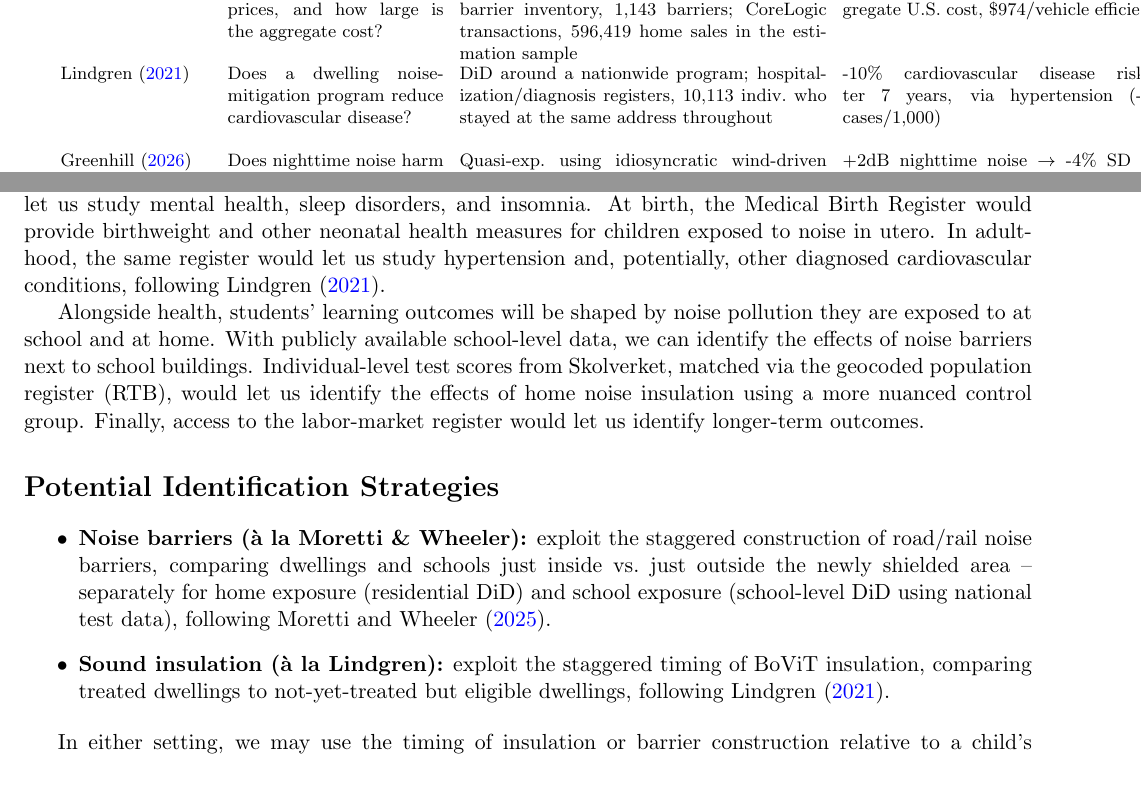
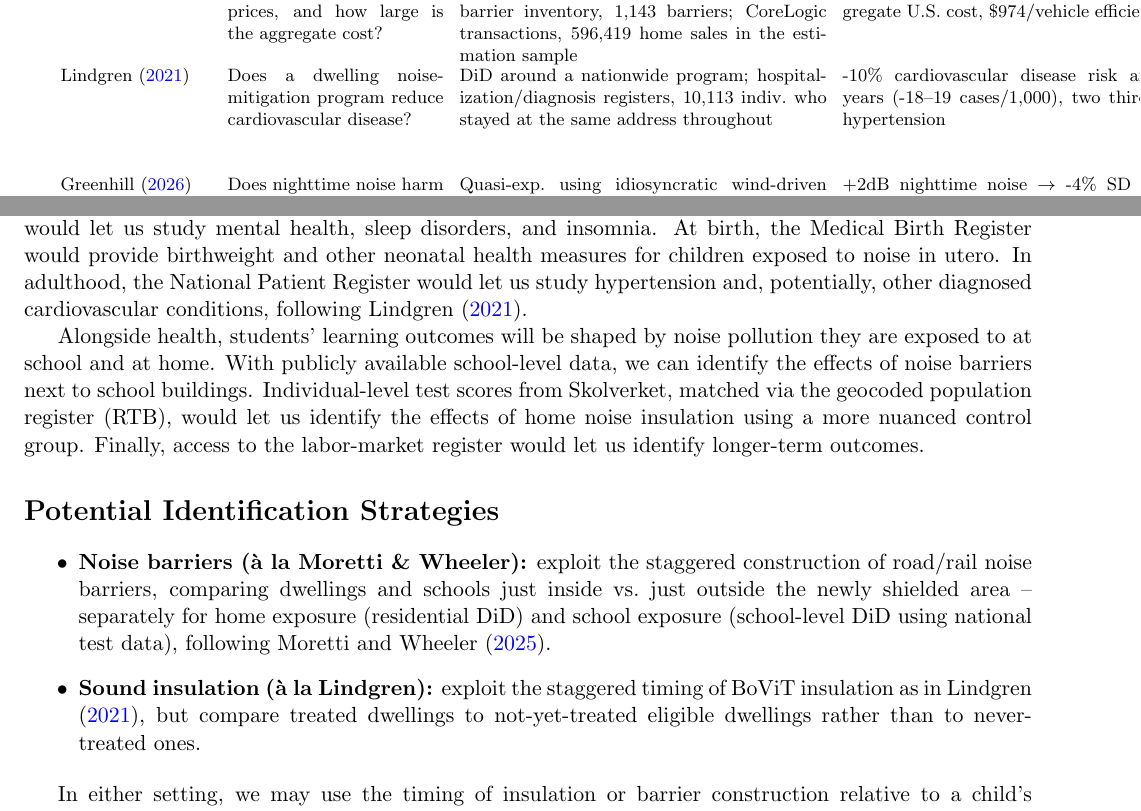
Before and after one commit to felixschulz385/noise-pollution, a LaTeX document (output/documents/literature-review/sweden_noise_overview.tex): two parts of pages 3 and 5 of 7 before the commit and two parts of pages 3 and 6 of 8 after it, joined at a grey line, cut so that both start at the same text, the shorter picture padded with empty space. The pictures show the PDF file output/documents/literature-review/sweden_noise_overview.pdf that the author committed with the source.

Commit message:
docs: sweden_noise_overview.tex/.pdf describe Lindgren (2021)'s sample as people who stayed at the same address throughout, and the insulation design as following Lindgren's staggered BoViT timing but comparing treated with not-yet-treated eligible dwellings

```diff
--- a/output/documents/literature-review/sweden_noise_overview.tex
+++ b/output/documents/literature-review/sweden_noise_overview.tex
@@ -79,7 +79,7 @@ Study & Research Question & Methodology \& Sample & Main Result & Country (Perio
 \bottomrule
 \endlastfoot
 \textcite{morettiTrafficNoiseExternality2025} & Are noise externalities capitalized into property prices, and how large is the aggregate cost? & DiD/event study around FDOT noise-barrier construction; hedonic house-price model. FL barrier inventory, 1{,}143 barriers; CoreLogic transactions, 596{,}419 home sales in the estimation sample & Noise barriers raise nearby property values by 6.8\% within 100m; implies \$110bn aggregate U.S.\ cost, \$974/vehicle efficient tax & USA (Florida; barriers 1988--2022, transactions 1990--2022) \\
-\textcite{lindgrenSoundEnvironmentHealth2021} & Does a dwelling noise-mitigation program reduce cardiovascular disease? & DiD around a nationwide program; hospitalization/diagnosis registers, 10{,}113 indiv.\ who stayed at the same address throughout & -10\% cardiovascular disease risk after 7 years, via hypertension (-18--19 cases/1{,}000) & Sweden (mitigation 1998--2008; outcomes 2003--2017) \\
+\textcite{lindgrenSoundEnvironmentHealth2021} & Does a dwelling noise-mitigation program reduce cardiovascular disease? & DiD around a nationwide program; hospitalization/diagnosis registers, 10{,}113 indiv.\ who stayed at the same address throughout & -10\% cardiovascular disease risk after 7 years (-18--19 cases/1{,}000), two thirds via hypertension & Sweden (residents 1998--2008; mitigation 1999--2017; outcomes 2003--2017) \\
 \textcite{greenhillNoisePollutionInfant2026} & Does nighttime noise harm infant health? & Quasi-exp.\ using idiosyncratic wind-driven rail-noise variation (share of pregnancy spent downwind); seismometer-based noise + confidential birth-certificate microdata & +2dB nighttime noise $\rightarrow$ -4\% SD infant health index & USA (California; births 1999--2021) \\
 \addlinespace
 \textcite{hainesChronicAircraftNoise2001} & Does chronic aircraft noise impair children's reading and mental health? & Quasi-exp.\ (4 matched high-/4 low-noise schools); group-administered cognitive/mental-health tests + salivary cortisol subsample; 340 children, 8--11y (169 high-/171 low-noise) & Worse reading comprehension; no mental-health or cortisol effect & UK (Heathrow; 1991) \\
@@ -134,7 +134,7 @@ We identify exposure to noise pollution using the staggered rollout of mitigatio
 
 \subsection*{Outcomes}
 
-We plan to draw on outcomes that can be measured with administrative diagnosis or register data rather than self-reports, spanning the life course. In adolescence, National Patient Register diagnosis codes would let us study mental health, sleep disorders, and insomnia. At birth, the Medical Birth Register would provide birthweight and other neonatal health measures for children exposed to noise in utero. In adulthood, the same register would let us study hypertension and, potentially, other diagnosed cardiovascular conditions, following \textcite{lindgrenSoundEnvironmentHealth2021}.
+We plan to draw on outcomes that can be measured with administrative diagnosis or register data rather than self-reports, spanning the life course. In adolescence, National Patient Register diagnosis codes would let us study mental health, sleep disorders, and insomnia. At birth, the Medical Birth Register would provide birthweight and other neonatal health measures for children exposed to noise in utero. In adulthood, the National Patient Register would let us study hypertension and, potentially, other diagnosed cardiovascular conditions, following \textcite{lindgrenSoundEnvironmentHealth2021}.
 
 Alongside health, students' learning outcomes will be shaped by noise pollution they are exposed to at school and at home. With publicly available school-level data, we can identify the effects of noise barriers next to school buildings. Individual-level test scores from Skolverket, matched via the geocoded population register (RTB), would let us identify the effects of home noise insulation using a more nuanced control group. Finally, access to the labor-market register would let us identify longer-term outcomes.
 
@@ -142,7 +142,7 @@ Alongside health, students' learning outcomes will be shaped by noise pollution
 
 \begin{itemize}
 \item \textbf{Noise barriers (\`a la Moretti \& Wheeler):} exploit the staggered construction of road/rail noise barriers, comparing dwellings and schools just inside vs.\ just outside the newly shielded area -- separately for home exposure (residential DiD) and school exposure (school-level DiD using national test data), following \textcite{morettiTrafficNoiseExternality2025}.
-\item \textbf{Sound insulation (\`a la Lindgren):} exploit the staggered timing of BoViT insulation, comparing treated dwellings to not-yet-treated but eligible dwellings, following \textcite{lindgrenSoundEnvironmentHealth2021}.
+\item \textbf{Sound insulation (\`a la Lindgren):} exploit the staggered timing of BoViT insulation as in \textcite{lindgrenSoundEnvironmentHealth2021}, but compare treated dwellings to not-yet-treated eligible dwellings rather than to never-treated ones.
 \end{itemize}
 
 In either setting, we may use the timing of insulation or barrier construction relative to a child's birth or school-entry date to construct historical exposure measures to isolate in-utero and early-childhood exposure windows specifically. Across these designs, our main controls are the most important observable confounders: dwelling/school fixed effects, cohort or year-of-birth fixed effects, and family socioeconomic status from the population register.
```
Also changed, not shown: output/documents/literature-review/sweden_noise_overview.pdf.
